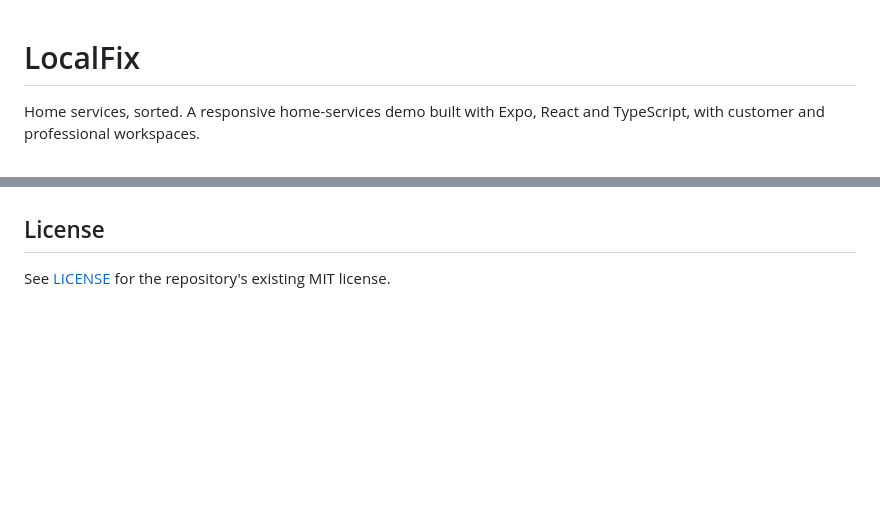
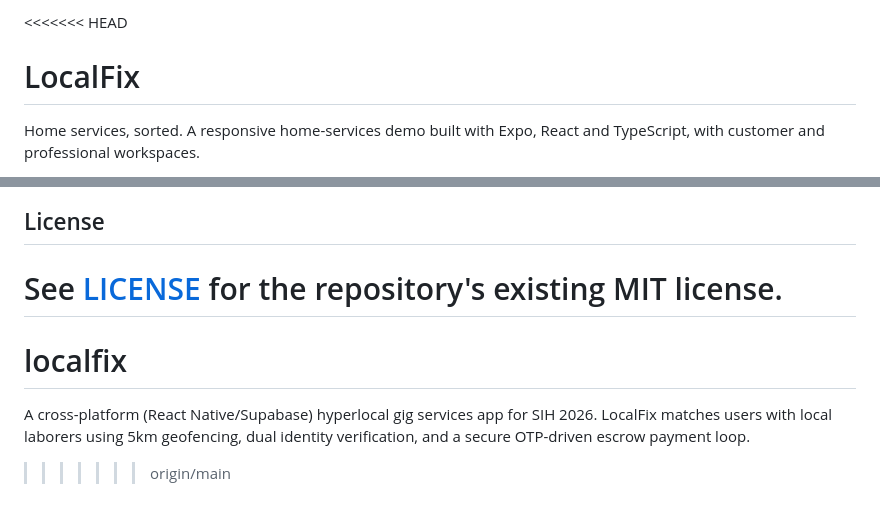
Before and after one commit to neilshawnvincent-hue/Localfix, a Markdown page: README.md, 2 parts joined by grey strips. Rendered like a GitHub page; blank space fills up the shorter version.

```diff
--- a/README.md
+++ b/README.md
@@ -1,3 +1,4 @@
+<<<<<<< HEAD
 # LocalFix
 
 Home services, sorted. A responsive home-services demo built with Expo, React and TypeScript, with customer and professional workspaces.
@@ -136,3 +137,7 @@ Typography uses DM Sans and Space Grotesk from Google Fonts, with local fallback
 ## License
 
 See [LICENSE](LICENSE) for the repository's existing MIT license.
+=======
+# localfix
+A cross-platform (React Native/Supabase) hyperlocal gig services app for SIH 2026. LocalFix matches users with local laborers using 5km geofencing, dual identity verification, and a secure OTP-driven escrow payment loop.
+>>>>>>> origin/main
```
